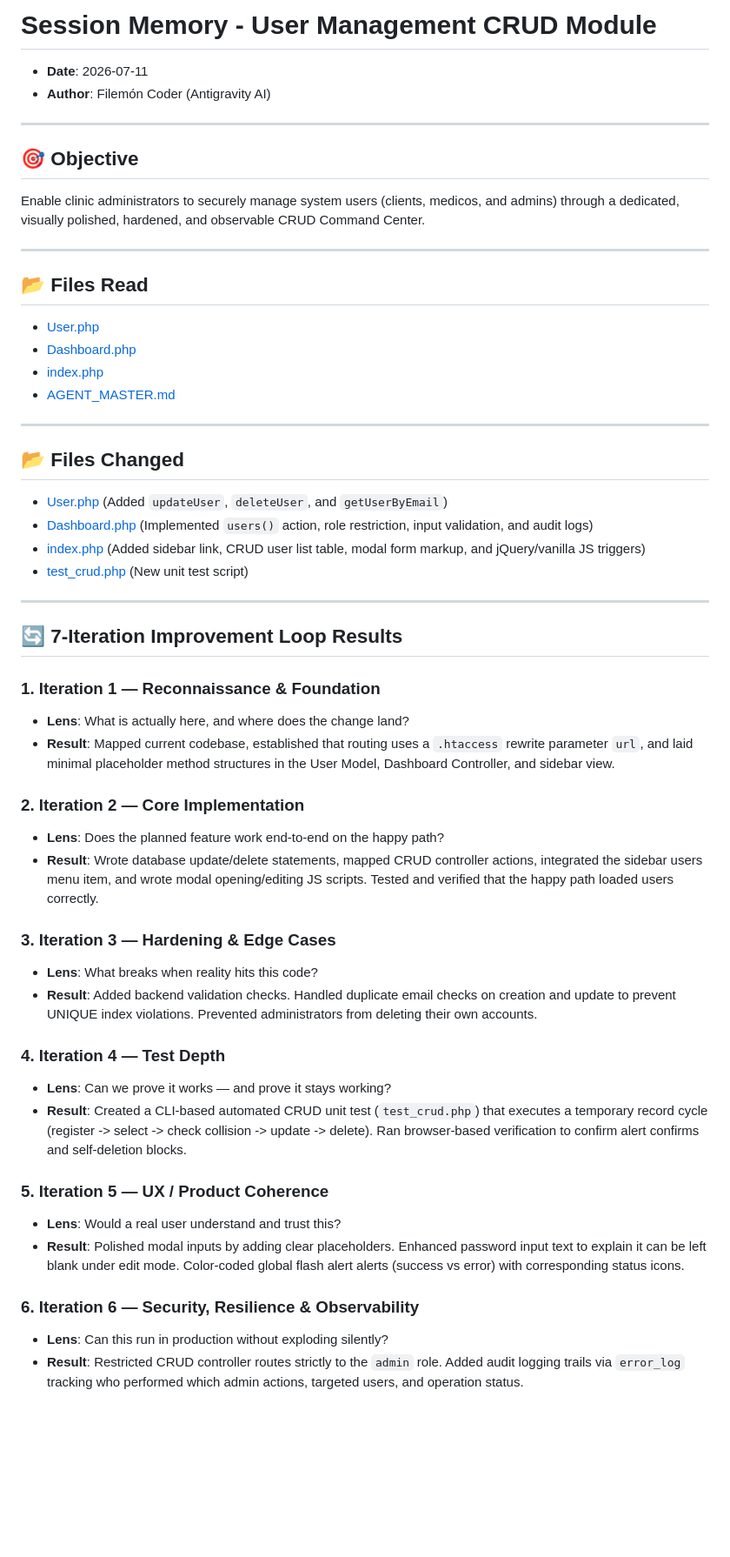
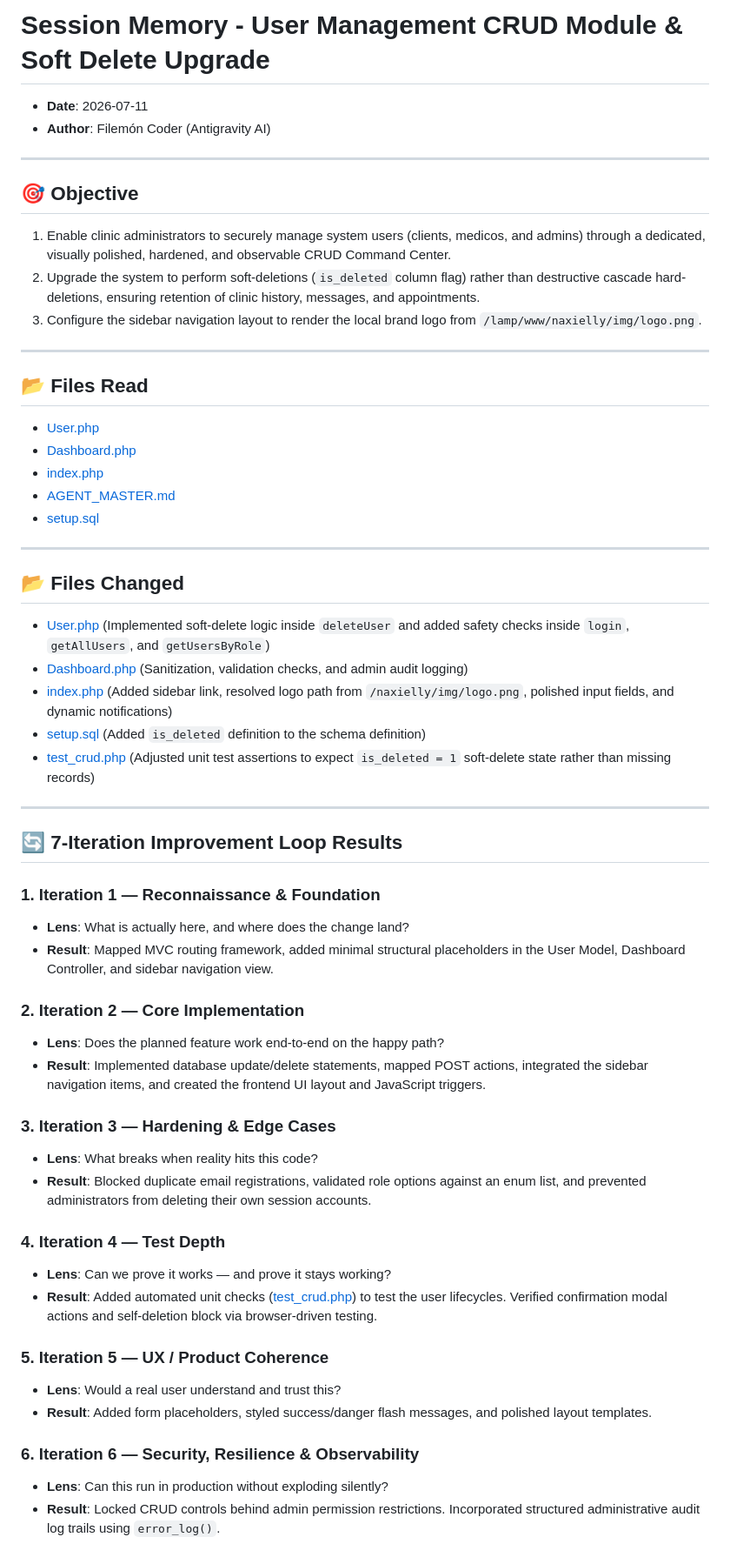
Before and after one commit to vinuxito/Software-CRM-Doctoria-Calendar, a Markdown page: docs/SESSION_MEMORY_2026-07-11-user-management.md, the part around one of its changes. Shown at 87% size. GitHub-like rendering; blank space fills up the shorter version.

Commit message:
docs(users): update session memory log to document soft-delete and logo upgrades

```diff
--- a/docs/SESSION_MEMORY_2026-07-11-user-management.md
+++ b/docs/SESSION_MEMORY_2026-07-11-user-management.md
@@ -1,4 +1,4 @@
-# Session Memory - User Management CRUD Module
+# Session Memory - User Management CRUD Module & Soft Delete Upgrade
 
 - **Date**: 2026-07-11
 - **Author**: Filemón Coder (Antigravity AI)
@@ -6,7 +6,9 @@
 ---
 
 ## 🎯 Objective
-Enable clinic administrators to securely manage system users (clients, medicos, and admins) through a dedicated, visually polished, hardened, and observable CRUD Command Center.
+1. Enable clinic administrators to securely manage system users (clients, medicos, and admins) through a dedicated, visually polished, hardened, and observable CRUD Command Center.
+2. Upgrade the system to perform soft-deletions (`is_deleted` column flag) rather than destructive cascade hard-deletions, ensuring retention of clinic history, messages, and appointments.
+3. Configure the sidebar navigation layout to render the local brand logo from `/lamp/www/naxielly/img/logo.png`.
 
 ---
 
@@ -15,14 +17,16 @@ Enable clinic administrators to securely manage system users (clients, medicos,
 * [Dashboard.php](file:///lamp/www/naxielly/app/controllers/Dashboard.php)
 * [index.php](file:///lamp/www/naxielly/app/views/dashboard/index.php)
 * [AGENT_MASTER.md](file:///lamp/www/AGENT_MASTER.md)
+* [setup.sql](file:///lamp/www/naxielly/setup.sql)
 
 ---
 
 ## 📂 Files Changed
-* [User.php](file:///lamp/www/naxielly/app/models/User.php) (Added `updateUser`, `deleteUser`, and `getUserByEmail`)
-* [Dashboard.php](file:///lamp/www/naxielly/app/controllers/Dashboard.php) (Implemented `users()` action, role restriction, input validation, and audit logs)
-* [index.php](file:///lamp/www/naxielly/app/views/dashboard/index.php) (Added sidebar link, CRUD user list table, modal form markup, and jQuery/vanilla JS triggers)
-* [test_crud.php](file:///lamp/www/naxielly/test_crud.php) (New unit test script)
+* [User.php](file:///lamp/www/naxielly/app/models/User.php) (Implemented soft-delete logic inside `deleteUser` and added safety checks inside `login`, `getAllUsers`, and `getUsersByRole`)
+* [Dashboard.php](file:///lamp/www/naxielly/app/controllers/Dashboard.php) (Sanitization, validation checks, and admin audit logging)
+* [index.php](file:///lamp/www/naxielly/app/views/dashboard/index.php) (Added sidebar link, resolved logo path from `/naxielly/img/logo.png`, polished input fields, and dynamic notifications)
+* [setup.sql](file:///lamp/www/naxielly/setup.sql) (Added `is_deleted` definition to the schema definition)
+* [test_crud.php](file:///lamp/www/naxielly/test_crud.php) (Adjusted unit test assertions to expect `is_deleted = 1` soft-delete state rather than missing records)
 
 ---
 
@@ -30,25 +34,25 @@ Enable clinic administrators to securely manage system users (clients, medicos,
 
 ### 1. Iteration 1 — Reconnaissance & Foundation
 * **Lens**: What is actually here, and where does the change land?
-* **Result**: Mapped current codebase, established that routing uses a `.htaccess` rewrite parameter `url`, and laid minimal placeholder method structures in the User Model, Dashboard Controller, and sidebar view.
+* **Result**: Mapped MVC routing framework, added minimal structural placeholders in the User Model, Dashboard Controller, and sidebar navigation view.
 
 ### 2. Iteration 2 — Core Implementation
 * **Lens**: Does the planned feature work end-to-end on the happy path?
-* **Result**: Wrote database update/delete statements, mapped CRUD controller actions, integrated the sidebar users menu item, and wrote modal opening/editing JS scripts. Tested and verified that the happy path loaded users correctly.
+* **Result**: Implemented database update/delete statements, mapped POST actions, integrated the sidebar navigation items, and created the frontend UI layout and JavaScript triggers.
 
 ### 3. Iteration 3 — Hardening & Edge Cases
 * **Lens**: What breaks when reality hits this code?
-* **Result**: Added backend validation checks. Handled duplicate email checks on creation and update to prevent UNIQUE index violations. Prevented administrators from deleting their own accounts.
+* **Result**: Blocked duplicate email registrations, validated role options against an enum list, and prevented administrators from deleting their own session accounts.
 
 ### 4. Iteration 4 — Test Depth
 * **Lens**: Can we prove it works — and prove it stays working?
-* **Result**: Created a CLI-based automated CRUD unit test (`test_crud.php`) that executes a temporary record cycle (register -> select -> check collision -> update -> delete). Ran browser-based verification to confirm alert confirms and self-deletion blocks.
+* **Result**: Added automated unit checks ([test_crud.php](file:///lamp/www/naxielly/test_crud.php)) to test the user lifecycles. Verified confirmation modal actions and self-deletion block via browser-driven testing.
 
 ### 5. Iteration 5 — UX / Product Coherence
 * **Lens**: Would a real user understand and trust this?
-* **Result**: Polished modal inputs by adding clear placeholders. Enhanced password input text to explain it can be left blank under edit mode. Color-coded global flash alert alerts (success vs error) with corresponding status icons.
+* **Result**: Added form placeholders, styled success/danger flash messages, and polished layout templates.
 
 ### 6. Iteration 6 — Security, Resilience & Observability
 * **Lens**: Can this run in production without exploding silently?
-* **Result**: Restricted CRUD controller routes strictly to the `admin` role. Added audit logging trails via `error_log` tracking who performed which admin actions, targeted users, and operation status.
+* **Result**: Locked CRUD controls behind admin permission restrictions. Incorporated structured administrative audit log trails using `error_log()`.
 
```
Also changed, not shown: other parts of docs/SESSION_MEMORY_2026-07-11-user-management.md (+10 -16 lines).
